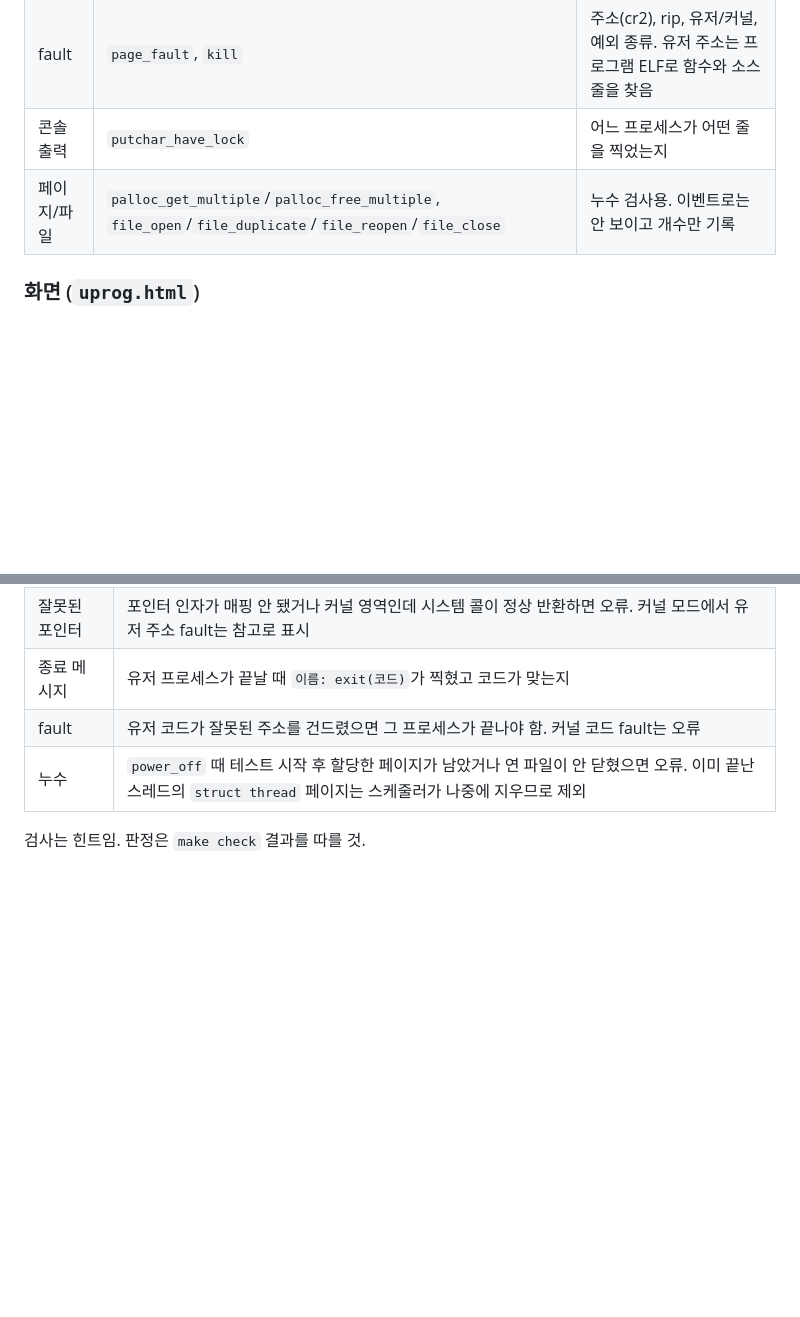
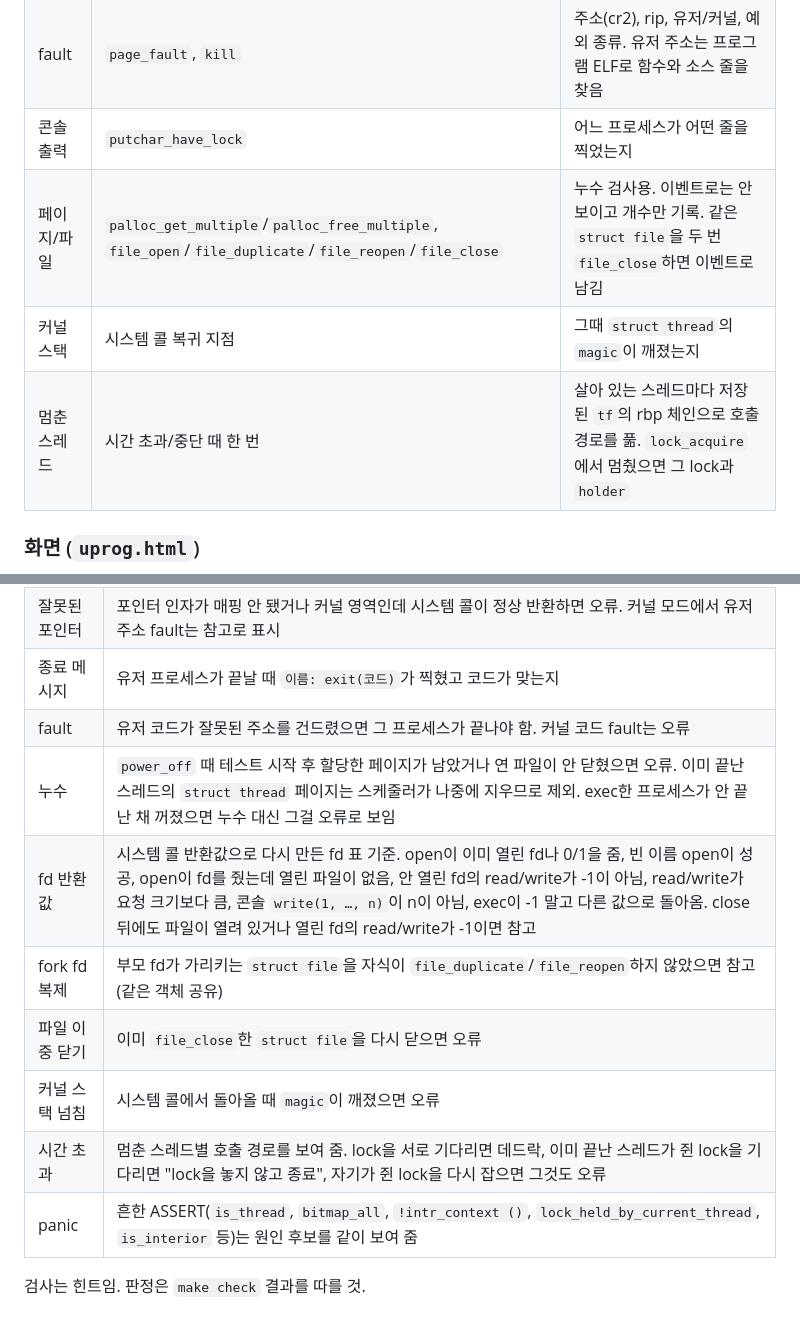
Before and after one commit to NARi3040/Pintos-Tool, a Markdown page: tools/thread-viz/README.md, 2 parts joined by grey strips. GitHub-like rendering; blank space fills up the shorter version.

Commit message:
docs: Project 2 새 자동 검사와 기록 항목을 README에 추가
새 검사 기준을 알아야 경고를 믿을지 판단할 수 있음.

```diff
--- a/tools/thread-viz/README.md
+++ b/tools/thread-viz/README.md
@@ -249,7 +249,9 @@ tools/thread-viz/run.sh args-multiple fork-once   # 원하는 테스트만. 이
 | 프로세스 | `init_thread`, `process_exec`, `process_wait`, `thread_exit` | 부모-자식 관계, exec 명령줄 |
 | fault | `page_fault`, `kill` | 주소(cr2), rip, 유저/커널, 예외 종류. 유저 주소는 프로그램 ELF로 함수와 소스 줄을 찾음 |
 | 콘솔 출력 | `putchar_have_lock` | 어느 프로세스가 어떤 줄을 찍었는지 |
-| 페이지/파일 | `palloc_get_multiple`/`palloc_free_multiple`, `file_open`/`file_duplicate`/`file_reopen`/`file_close` | 누수 검사용. 이벤트로는 안 보이고 개수만 기록 |
+| 페이지/파일 | `palloc_get_multiple`/`palloc_free_multiple`, `file_open`/`file_duplicate`/`file_reopen`/`file_close` | 누수 검사용. 이벤트로는 안 보이고 개수만 기록. 같은 `struct file`을 두 번 `file_close`하면 이벤트로 남김 |
+| 커널 스택 | 시스템 콜 복귀 지점 | 그때 `struct thread`의 `magic`이 깨졌는지 |
+| 멈춘 스레드 | 시간 초과/중단 때 한 번 | 살아 있는 스레드마다 저장된 `tf`의 rbp 체인으로 호출 경로를 풂. `lock_acquire`에서 멈췄으면 그 lock과 `holder` |
 
 ### 화면 (`uprog.html`)
 
@@ -269,7 +271,13 @@ tools/thread-viz/run.sh args-multiple fork-once   # 원하는 테스트만. 이
 | 잘못된 포인터 | 포인터 인자가 매핑 안 됐거나 커널 영역인데 시스템 콜이 정상 반환하면 오류. 커널 모드에서 유저 주소 fault는 참고로 표시 |
 | 종료 메시지 | 유저 프로세스가 끝날 때 `이름: exit(코드)`가 찍혔고 코드가 맞는지 |
 | fault | 유저 코드가 잘못된 주소를 건드렸으면 그 프로세스가 끝나야 함. 커널 코드 fault는 오류 |
-| 누수 | `power_off` 때 테스트 시작 후 할당한 페이지가 남았거나 연 파일이 안 닫혔으면 오류. 이미 끝난 스레드의 `struct thread` 페이지는 스케줄러가 나중에 지우므로 제외 |
+| 누수 | `power_off` 때 테스트 시작 후 할당한 페이지가 남았거나 연 파일이 안 닫혔으면 오류. 이미 끝난 스레드의 `struct thread` 페이지는 스케줄러가 나중에 지우므로 제외. exec한 프로세스가 안 끝난 채 꺼졌으면 누수 대신 그걸 오류로 보임 |
+| fd 반환값 | 시스템 콜 반환값으로 다시 만든 fd 표 기준. open이 이미 열린 fd나 0/1을 줌, 빈 이름 open이 성공, open이 fd를 줬는데 열린 파일이 없음, 안 열린 fd의 read/write가 -1이 아님, read/write가 요청 크기보다 큼, 콘솔 `write(1, …, n)`이 n이 아님, exec이 -1 말고 다른 값으로 돌아옴. close 뒤에도 파일이 열려 있거나 열린 fd의 read/write가 -1이면 참고 |
+| fork fd 복제 | 부모 fd가 가리키는 `struct file`을 자식이 `file_duplicate`/`file_reopen`하지 않았으면 참고 (같은 객체 공유) |
+| 파일 이중 닫기 | 이미 `file_close`한 `struct file`을 다시 닫으면 오류 |
+| 커널 스택 넘침 | 시스템 콜에서 돌아올 때 `magic`이 깨졌으면 오류 |
+| 시간 초과 | 멈춘 스레드별 호출 경로를 보여 줌. lock을 서로 기다리면 데드락, 이미 끝난 스레드가 쥔 lock을 기다리면 "lock을 놓지 않고 종료", 자기가 쥔 lock을 다시 잡으면 그것도 오류 |
+| panic | 흔한 ASSERT(`is_thread`, `bitmap_all`, `!intr_context ()`, `lock_held_by_current_thread`, `is_interior` 등)는 원인 후보를 같이 보여 줌 |
 
 검사는 힌트임. 판정은 `make check` 결과를 따를 것.
 
```
